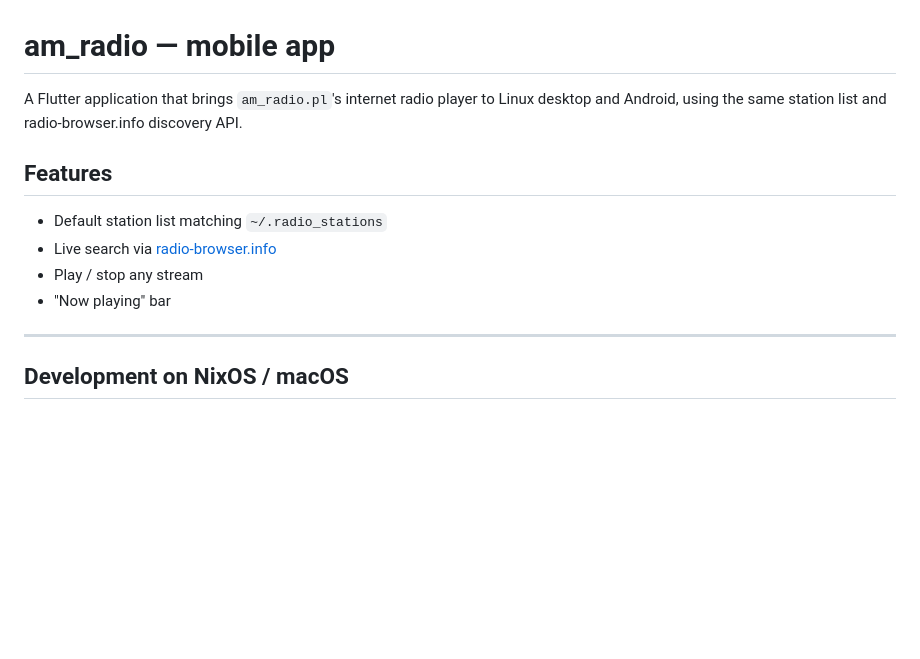
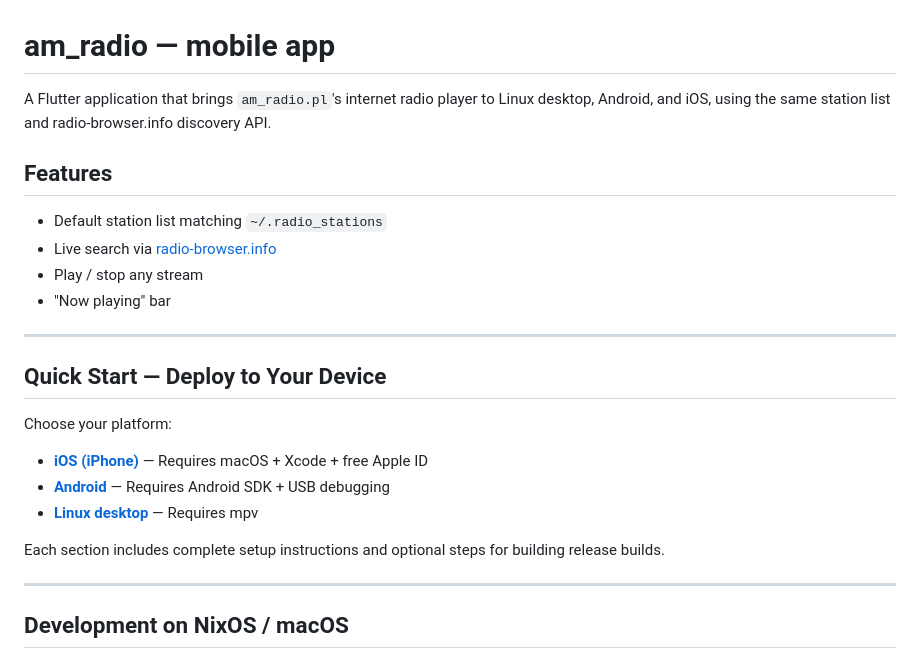
Before and after one commit to rjpcasalino/am_radio, a Markdown page: mobile/README.md, the part around one of its changes. Rendered like a GitHub page; blank space fills up the shorter version.

```diff
--- a/mobile/README.md
+++ b/mobile/README.md
@@ -1,7 +1,7 @@
 # am_radio — mobile app
 
 A Flutter application that brings `am_radio.pl`'s internet radio player to
-Linux desktop and Android, using the same station list and radio-browser.info
+Linux desktop, Android, and iOS, using the same station list and radio-browser.info
 discovery API.
 
 ## Features
@@ -10,6 +10,18 @@ discovery API.
 - Live search via [radio-browser.info](https://de1.api.radio-browser.info)
 - Play / stop any stream
 - "Now playing" bar
+
+---
+
+## Quick Start — Deploy to Your Device
+
+Choose your platform:
+
+- **[iOS (iPhone)](#running-on-ios-iphone-via-usb-c)** — Requires macOS + Xcode + free Apple ID
+- **[Android](#running-on-android-device-via-usb)** — Requires Android SDK + USB debugging
+- **[Linux desktop](#running-on-linux)** — Requires mpv
+
+Each section includes complete setup instructions and optional steps for building release builds.
 
 ---
 
```
Also changed, not shown: other parts of mobile/README.md (+139 -8 lines).
